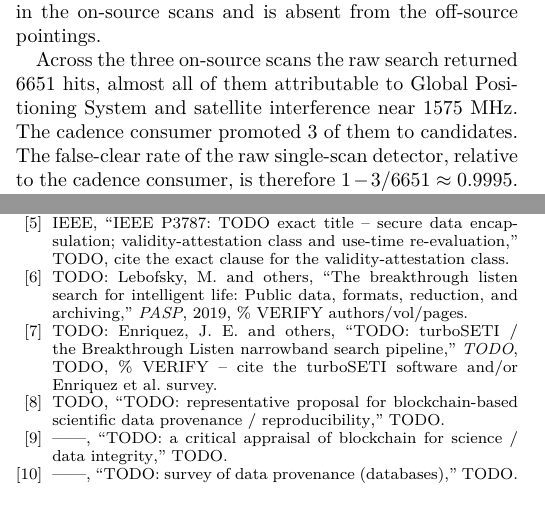
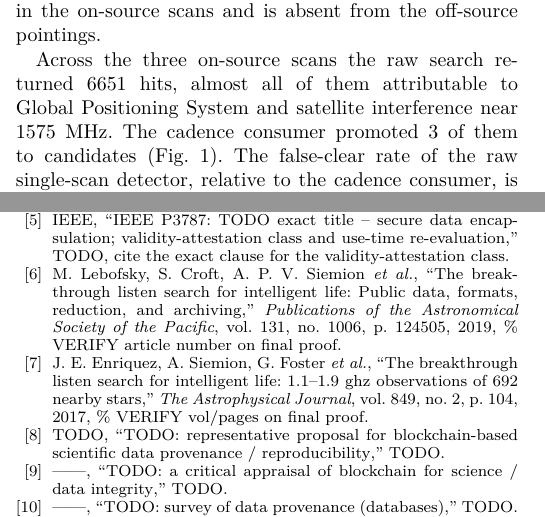
Before and after one commit to ahb-sjsu/observation-theory-campaigns, a LaTeX paper (paper/poso-provenance-validity/poso.tex, which reads paper/poso-provenance-validity/refs.bib): two parts of the columns of pages 2 and 3 of 3, joined at a grey line, cut so that both start at the same text. Compiled offline with pdfLaTeX.

Commit message:
paper(poso): cadence figure from the graded record + verified BL citations
Fig 1 (cadence_fig): (a) per-scan raw turboSETI hits over the HIP101027 ABACAD
cadence, (b) the 6651 -> 3 funnel with the 0.9995 false-clear callout — built
from /archive/seti/cadence_result.json (the primary record), 300 dpi PNG + PDF,
wired into Sec. VI. refs.bib: Lebofsky et al. 2019 PASP 131 124505 and Enriquez
et al. 2017 ApJ 849 104 verified against arXiv/DOI (1906.07391, 1709.03491);
% VERIFY notes kept for final proof. .gitignore: exception for committed build/
figure assets. Builds clean (3 pp, no undefined refs).

Co-Authored-By: Claude Opus 4.8 <noreply@anthropic.com>
Claude-Session: https://claude.ai/code/session_01CWjJLUqgYuE5en7sxnW5Px

```diff
--- a/paper/poso-provenance-validity/poso.tex
+++ b/paper/poso-provenance-validity/poso.tex
@@ -190,10 +190,5 @@ absent from the off-source pointings.
 
 Across the three on-source scans the raw search returned $6651$ hits, almost all of them
 attributable to Global Positioning System and satellite interference near $1575$~MHz. The cadence
-consumer promoted $3$ of them to candidates. The false-clear rate of the raw single-scan detector,
-relative to the cadence consumer, is therefore $1 - 3/6651 \approx 0.9995$. A signature on any of
-these frames would have certified all $6651$ as authentic and unaltered, and would have separated
-none of them. The discrimination comes from re-observation, not from provenance.
-% TODO: Fig.~\ref{fig:cadence}: waterfall of the ON and OFF scans with the surviving candidate,
-% built from cadence_result.json (see /archive/seti on the compute host).
-% TODO: state the target designation, MJD, and coarse-channel range in a parameters table.
+consumer promoted $3$ of them to candidates (Fig.~\ref{fig:cadence}). The false-clear rate of the
+raw single-scan detector, relative to the cadence consumer, is therefore
--- a/paper/poso-provenance-validity/refs.bib
+++ b/paper/poso-provenance-validity/refs.bib
@@ -47,20 +47,32 @@
 }
 
 % --- Breakthrough Listen data + turboSETI (empirical section) --------------------------------
+% VERIFIED 2026-09-01 against arXiv:1906.07391 (DOI 10.1088/1538-3873/ab3e82).
 @article{bl-opendata,
-  author  = {{TODO: Lebofsky, M. and others}},
+  author  = {Lebofsky, Matthew and Croft, Steve and Siemion, Andrew P. V. and others},
   title   = {The Breakthrough Listen Search for Intelligent Life: Public Data, Formats,
              Reduction, and Archiving},
-  journal = {PASP},
+  journal = {Publications of the Astronomical Society of the Pacific},
+  volume  = {131},
+  number  = {1006},
+  pages   = {124505},
   year    = {2019},
-  note    = {\% VERIFY authors/vol/pages}
+  doi     = {10.1088/1538-3873/ab3e82},
+  note    = {\% VERIFY article number on final proof}
 }
+% VERIFIED 2026-09-01 against arXiv:1709.03491 (DOI 10.3847/1538-4357/aa8d1b).
+% turboSETI is the software introduced with this survey.
 @article{turboseti,
-  author  = {{TODO: Enriquez, J. E. and others}},
-  title   = {{TODO: turboSETI / the Breakthrough Listen narrowband search pipeline}},
-  journal = {TODO},
-  year    = {TODO},
-  note    = {\% VERIFY -- cite the turboSETI software and/or Enriquez et al. survey}
+  author  = {Enriquez, J. Emilio and Siemion, Andrew and Foster, Griffin and others},
+  title   = {The Breakthrough Listen Search for Intelligent Life: 1.1--1.9 GHz
+             Observations of 692 Nearby Stars},
+  journal = {The Astrophysical Journal},
+  volume  = {849},
+  number  = {2},
+  pages   = {104},
+  year    = {2017},
+  doi     = {10.3847/1538-4357/aa8d1b},
+  note    = {\% VERIFY vol/pages on final proof}
 }
 
 % --- Blockchain-for-science and its critics --------------------------------------------------
```
Also changed, not shown: paper/poso-provenance-validity/poso.tex (14 more changed lines), 3 other files.
